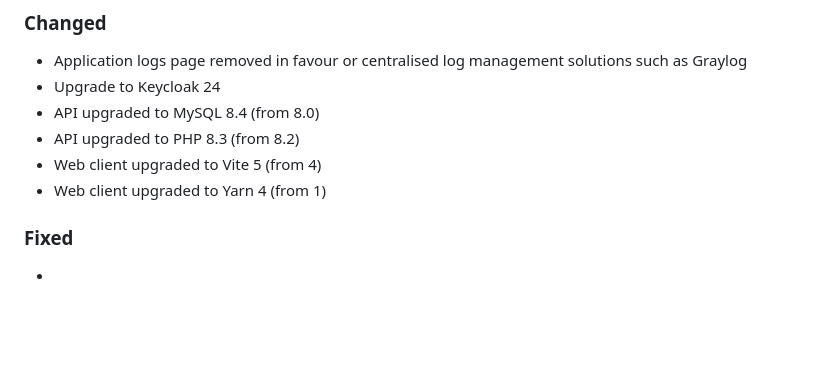
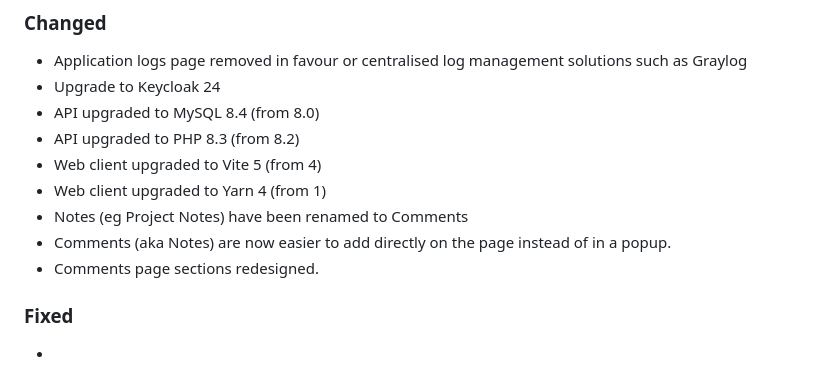
Before and after one commit to reconmap/reconmap, a Markdown page: CHANGELOG.md, the part around the change. Drawn GitHub-style; blank space fills up the shorter version.

Commit message:
Update changelog

```diff
--- a/CHANGELOG.md
+++ b/CHANGELOG.md
@@ -20,6 +20,9 @@ and this project adheres to [Semantic Versioning](https://semver.org/spec/v2.0.0
 - API upgraded to PHP 8.3 (from 8.2)
 - Web client upgraded to Vite 5 (from 4)
 - Web client upgraded to Yarn 4 (from 1)
+- Notes (eg Project Notes) have been renamed to Comments
+- Comments (aka Notes) are now easier to add directly on the page instead of in a popup.
+- Comments page sections redesigned.
 
 ### Fixed
 -
```
